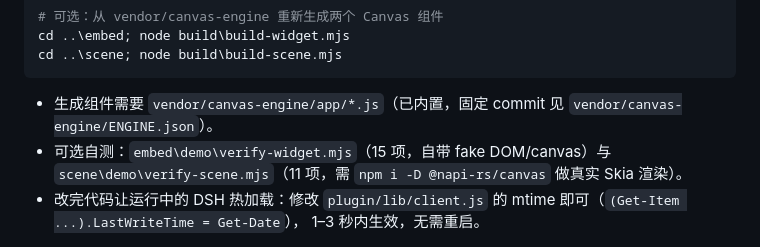
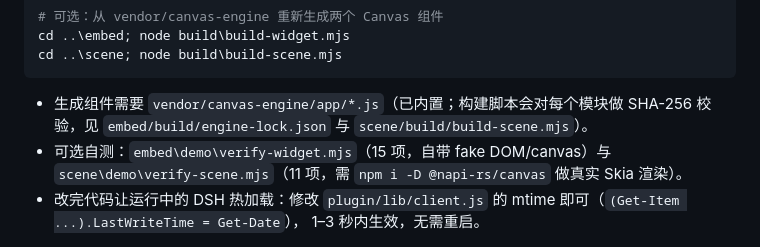
Before and after one commit to yanx215241-a11y/dsh-sidebar-spider, a Markdown page: README.md, the part around the change. Drawn GitHub-style.

Commit message:
docs: fix engine lock reference

````diff
--- a/README.md
+++ b/README.md
@@ -119,7 +119,7 @@ cd ..\embed; node build\build-widget.mjs
 cd ..\scene; node build\build-scene.mjs
 ```
 
-- 生成组件需要 `vendor/canvas-engine/app/*.js`（已内置，固定 commit 见 `vendor/canvas-engine/ENGINE.json`）。
+- 生成组件需要 `vendor/canvas-engine/app/*.js`（已内置；构建脚本会对每个模块做 SHA-256 校验，见 `embed/build/engine-lock.json` 与 `scene/build/build-scene.mjs`）。
 - 可选自测：`embed\demo\verify-widget.mjs`（15 项，自带 fake DOM/canvas）与
   `scene\demo\verify-scene.mjs`（11 项，需 `npm i -D @napi-rs/canvas` 做真实 Skia 渲染）。
 - 改完代码让运行中的 DSH 热加载：修改 `plugin/lib/client.js` 的 mtime 即可（`(Get-Item ...).LastWriteTime = Get-Date`），
````
